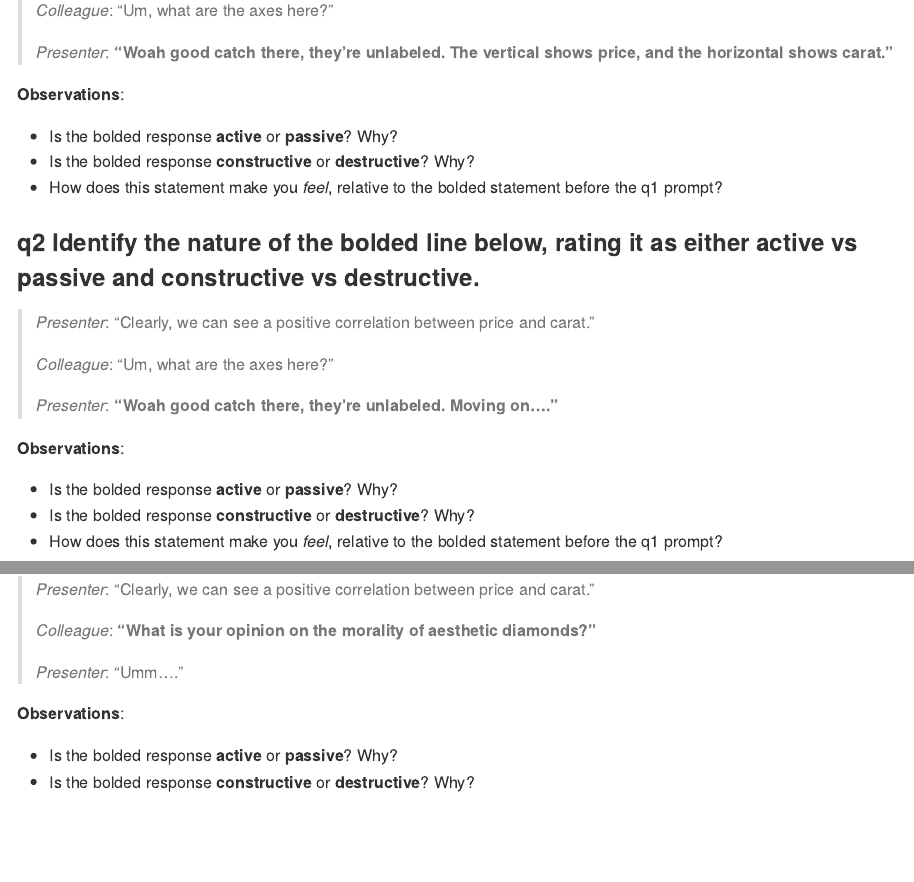
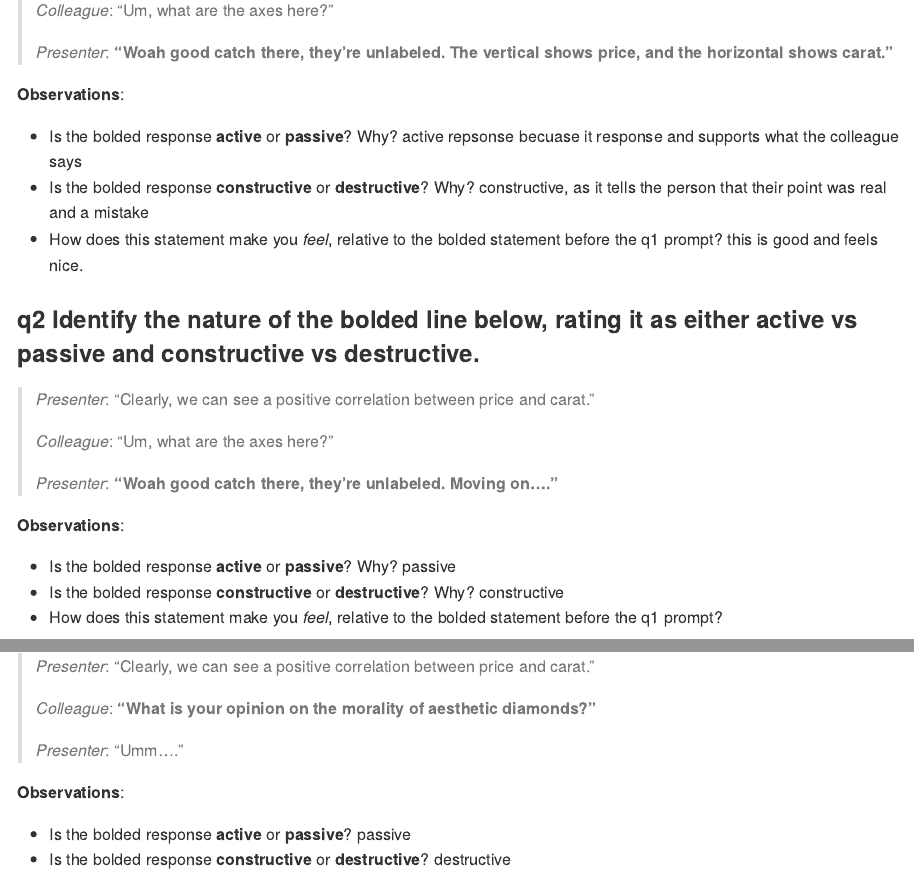
Before and after one commit to space-duck-olin/data-science-F26, an R Markdown document (data-science-curriculum-build/exercises_sequenced/d05-e-comm01-responding-assignment.Rmd): the page in a window 1100 px wide, from 2960 px down, and a second part further down, joined at a grey line. Rendered offline with R 4.5, knitr and Pandoc, with nearby package versions; code that draws random numbers runs with fixed seeds of ours.

Commit message:
working on a plane :)

```diff
--- a/data-science-curriculum-build/exercises_sequenced/d05-e-comm01-responding-assignment.Rmd
+++ b/data-science-curriculum-build/exercises_sequenced/d05-e-comm01-responding-assignment.Rmd
@@ -94,8 +94,11 @@ Here the bolded response is *actively* engaging with your colleague's question,
 **Observations**:
 
 - Is the bolded response **active** or **passive**? Why?
+active repsonse becuase it response and supports what the colleague says
 - Is the bolded response **constructive** or **destructive**? Why?
+constructive, as it tells the person that their point was real and a mistake
 - How does this statement make you *feel*, relative to the bolded statement before the q1 prompt?
+this is good and feels nice.
 
 ### __q2__ Identify the nature of the bolded line below, rating it as either **active vs passive** and **constructive vs destructive**.
 
@@ -108,7 +111,9 @@ Here the bolded response is *actively* engaging with your colleague's question,
 **Observations**:
 
 - Is the bolded response **active** or **passive**? Why?
+passive
 - Is the bolded response **constructive** or **destructive**? Why?
+constructive
 - How does this statement make you *feel*, relative to the bolded statement before the q1 prompt?
 
 **Intermediate Conclusion**: We can quite naturally think of discussion responses in the APCD framework. Therefore, we should try to give active and constructive responses in data discussions!
@@ -174,8 +179,8 @@ Let's practice once more!
 
 **Observations**:
 
-- Is the bolded response **active** or **passive**? Why?
-- Is the bolded response **constructive** or **destructive**? Why?
+- Is the bolded response **active** or **passive**? passive
+- Is the bolded response **constructive** or **destructive**? destructive
 
 <!-- include-exit-ticket -->
 # Exit Ticket
```
Also changed, not shown: data-science-curriculum-build/exercises_sequenced/d04-e-setup05-vectors-assignment.Rmd (+2 -2 lines), data-science-curriculum-build/exercises_sequenced/d04-e-setup06-types-assignment.Rmd (+2 -2 lines).
